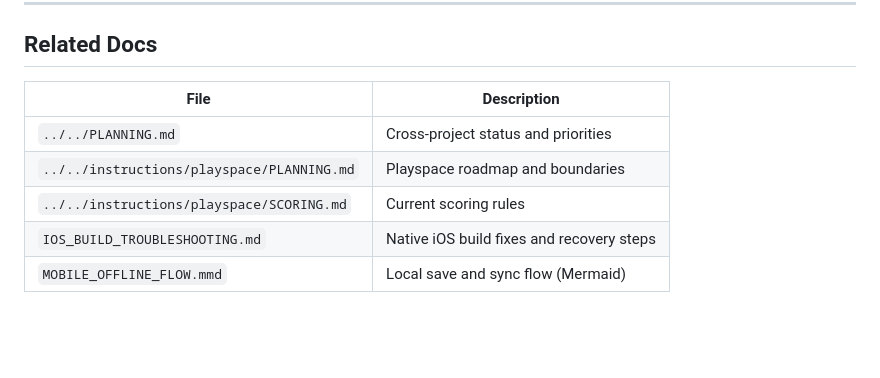
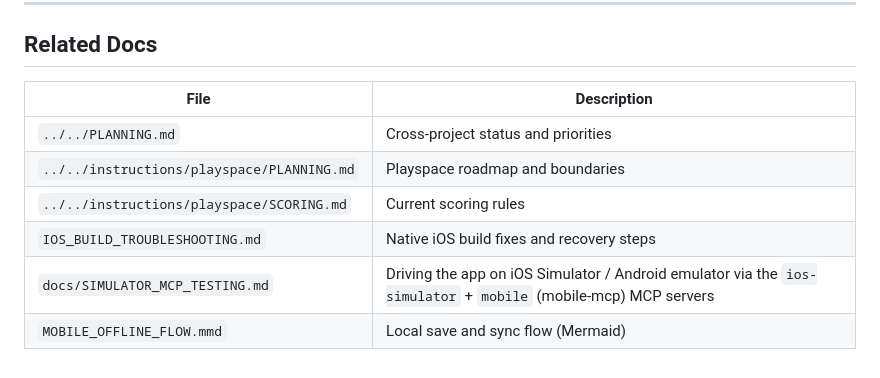
Before and after one commit to Audit-Tools-DECA-Lab-Cornell/copa-mobile, a Markdown page: README.md, the part around the change. Drawn GitHub-style; blank space fills up the shorter version.

Commit message:
add agent simulator instructions

```diff
--- a/README.md
+++ b/README.md
@@ -369,10 +369,11 @@ Dependabot is configured in `.github/dependabot.yml` for:
 
 ## Related Docs
 
-| File                                       | Description                               |
-| ------------------------------------------ | ----------------------------------------- |
-| `../../PLANNING.md`                        | Cross-project status and priorities       |
-| `../../instructions/playspace/PLANNING.md` | Playspace roadmap and boundaries          |
-| `../../instructions/playspace/SCORING.md`  | Current scoring rules                     |
-| `IOS_BUILD_TROUBLESHOOTING.md`             | Native iOS build fixes and recovery steps |
-| `MOBILE_OFFLINE_FLOW.mmd`                  | Local save and sync flow (Mermaid)        |
+| File                                       | Description                                                                                                     |
+| ------------------------------------------ | --------------------------------------------------------------------------------------------------------------- |
+| `../../PLANNING.md`                        | Cross-project status and priorities                                                                             |
+| `../../instructions/playspace/PLANNING.md` | Playspace roadmap and boundaries                                                                                |
+| `../../instructions/playspace/SCORING.md`  | Current scoring rules                                                                                           |
+| `IOS_BUILD_TROUBLESHOOTING.md`             | Native iOS build fixes and recovery steps                                                                       |
+| `docs/SIMULATOR_MCP_TESTING.md`            | Driving the app on iOS Simulator / Android emulator via the `ios-simulator` + `mobile` (mobile-mcp) MCP servers |
+| `MOBILE_OFFLINE_FLOW.mmd`                  | Local save and sync flow (Mermaid)                                                                              |
```
Also changed, not shown: docs/SIMULATOR_MCP_TESTING.md (added, +152 -0 lines).
